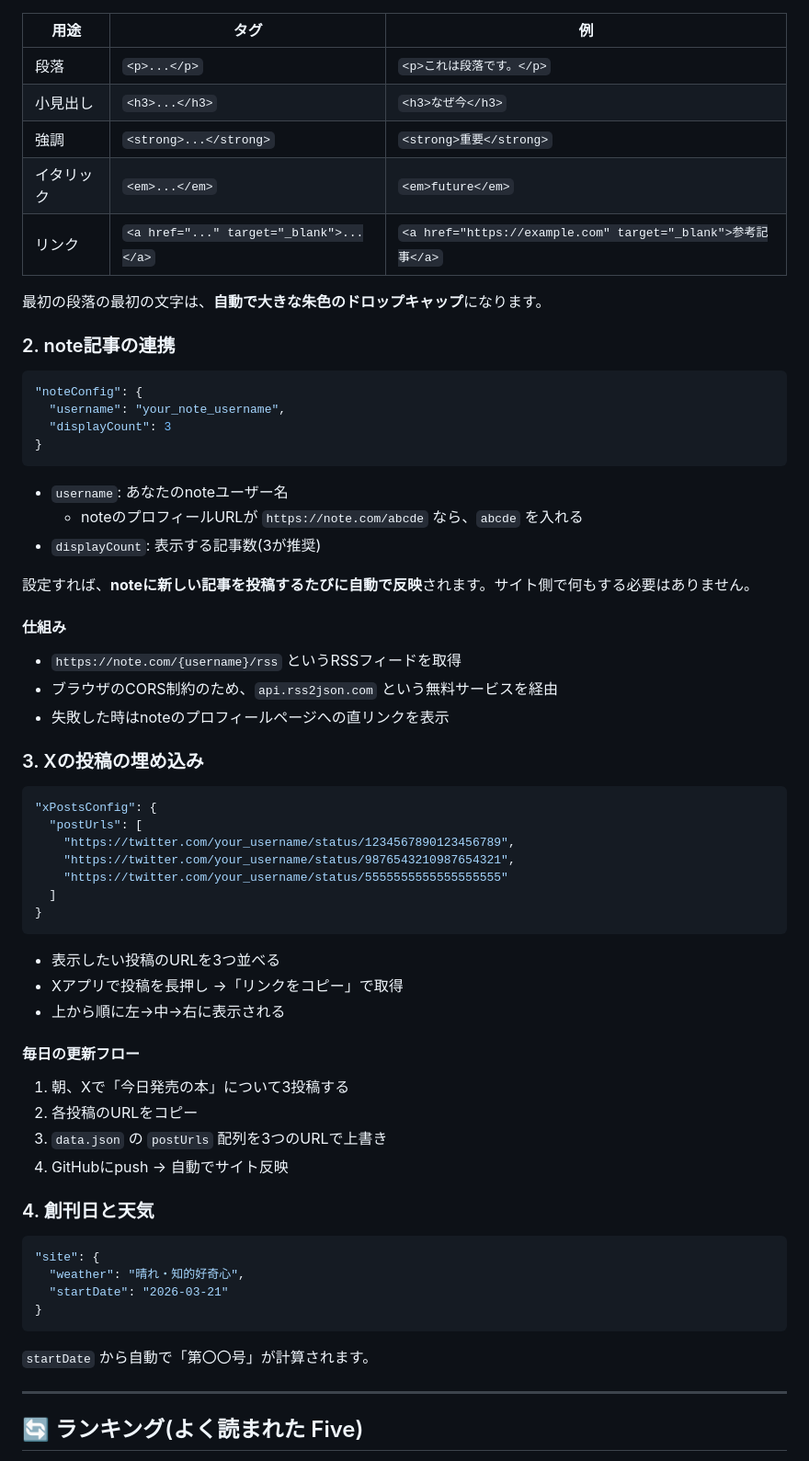
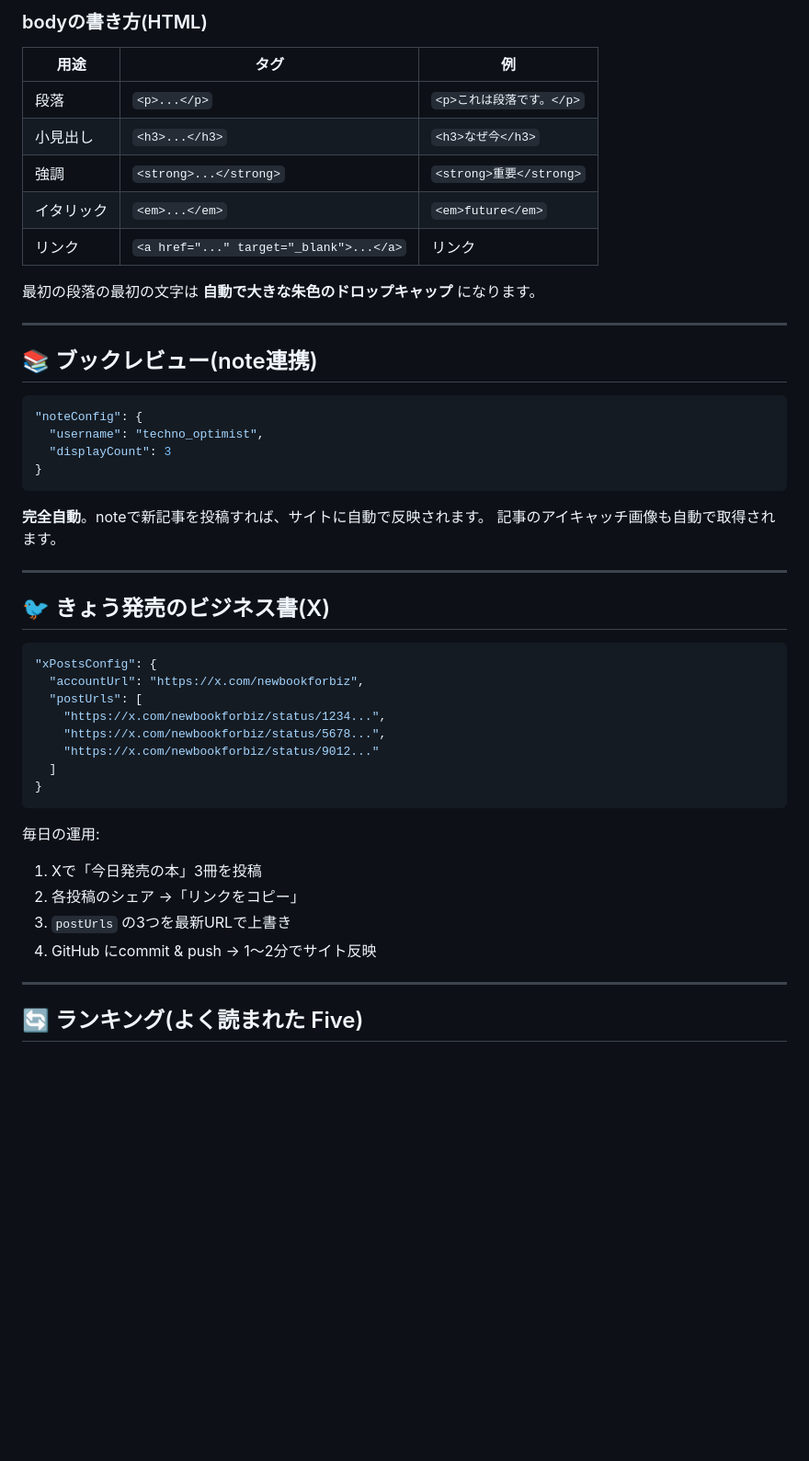
Before and after one commit to Nacchanman/kuruhitimes, a Markdown page: README.md, the part around one of its changes. Shown at 92% size. Rendered like a GitHub page; blank space fills up the shorter version.

````diff
--- a/README.md
+++ b/README.md
@@ -55,3 +86,4 @@ URL末尾に `#idea-07` のようにハッシュが付くと、その記事の
+### bodyの書き方(HTML)
 
 | 用途 | タグ | 例 |
 |---|---|---|
@@ -59,64 +91,44 @@ URL末尾に `#idea-07` のようにハッシュが付くと、その記事の
 | 小見出し | `<h3>...</h3>` | `<h3>なぜ今</h3>` |
 | 強調 | `<strong>...</strong>` | `<strong>重要</strong>` |
 | イタリック | `<em>...</em>` | `<em>future</em>` |
-| リンク | `<a href="..." target="_blank">...</a>` | `<a href="https://example.com" target="_blank">参考記事</a>` |
+| リンク | `<a href="..." target="_blank">...</a>` | リンク |
 
-最初の段落の最初の文字は、**自動で大きな朱色のドロップキャップ**になります。
+最初の段落の最初の文字は **自動で大きな朱色のドロップキャップ** になります。
 
-### 2. note記事の連携
+---
+
+## 📚 ブックレビュー(note連携)
 
 ```json
 "noteConfig": {
-  "username": "your_note_username",
+  "username": "techno_optimist",
   "displayCount": 3
 }
 ```
 
-- `username`: あなたのnoteユーザー名
-  - noteのプロフィールURLが `https://note.com/abcde` なら、`abcde` を入れる
-- `displayCount`: 表示する記事数(3が推奨)
+**完全自動**。noteで新記事を投稿すれば、サイトに自動で反映されます。
+記事のアイキャッチ画像も自動で取得されます。
 
-設定すれば、**noteに新しい記事を投稿するたびに自動で反映**されます。サイト側で何もする必要はありません。
+---
 
-#### 仕組み
-
-- `https://note.com/{username}/rss` というRSSフィードを取得
-- ブラウザのCORS制約のため、`api.rss2json.com` という無料サービスを経由
-- 失敗した時はnoteのプロフィールページへの直リンクを表示
-
-### 3. Xの投稿の埋め込み
+## 🐦 きょう発売のビジネス書(X)
 
 ```json
 "xPostsConfig": {
+  "accountUrl": "https://x.com/newbookforbiz",
   "postUrls": [
-    "https://twitter.com/your_username/status/1234567890123456789",
-    "https://twitter.com/your_username/status/9876543210987654321",
-    "https://twitter.com/your_username/status/5555555555555555555"
+    "https://x.com/newbookforbiz/status/1234...",
+    "https://x.com/newbookforbiz/status/5678...",
+    "https://x.com/newbookforbiz/status/9012..."
   ]
 }
 ```
 
-- 表示したい投稿のURLを3つ並べる
-- Xアプリで投稿を長押し →「リンクをコピー」で取得
-- 上から順に左→中→右に表示される
-
-#### 毎日の更新フロー
-
-1. 朝、Xで「今日発売の本」について3投稿する
-2. 各投稿のURLをコピー
-3. `data.json` の `postUrls` 配列を3つのURLで上書き
-4. GitHubにpush → 自動でサイト反映
-
-### 4. 創刊日と天気
-
-```json
-"site": {
-  "weather": "晴れ・知的好奇心",
-  "startDate": "2026-03-21"
-}
-```
-
-`startDate` から自動で「第〇〇号」が計算されます。
+毎日の運用:
+1. Xで「今日発売の本」3冊を投稿
+2. 各投稿のシェア →「リンクをコピー」
+3. `postUrls` の3つを最新URLで上書き
+4. GitHub にcommit & push → 1〜2分でサイト反映
 
 ---
 
````
Also changed, not shown: other parts of README.md (+161 -52 lines).
